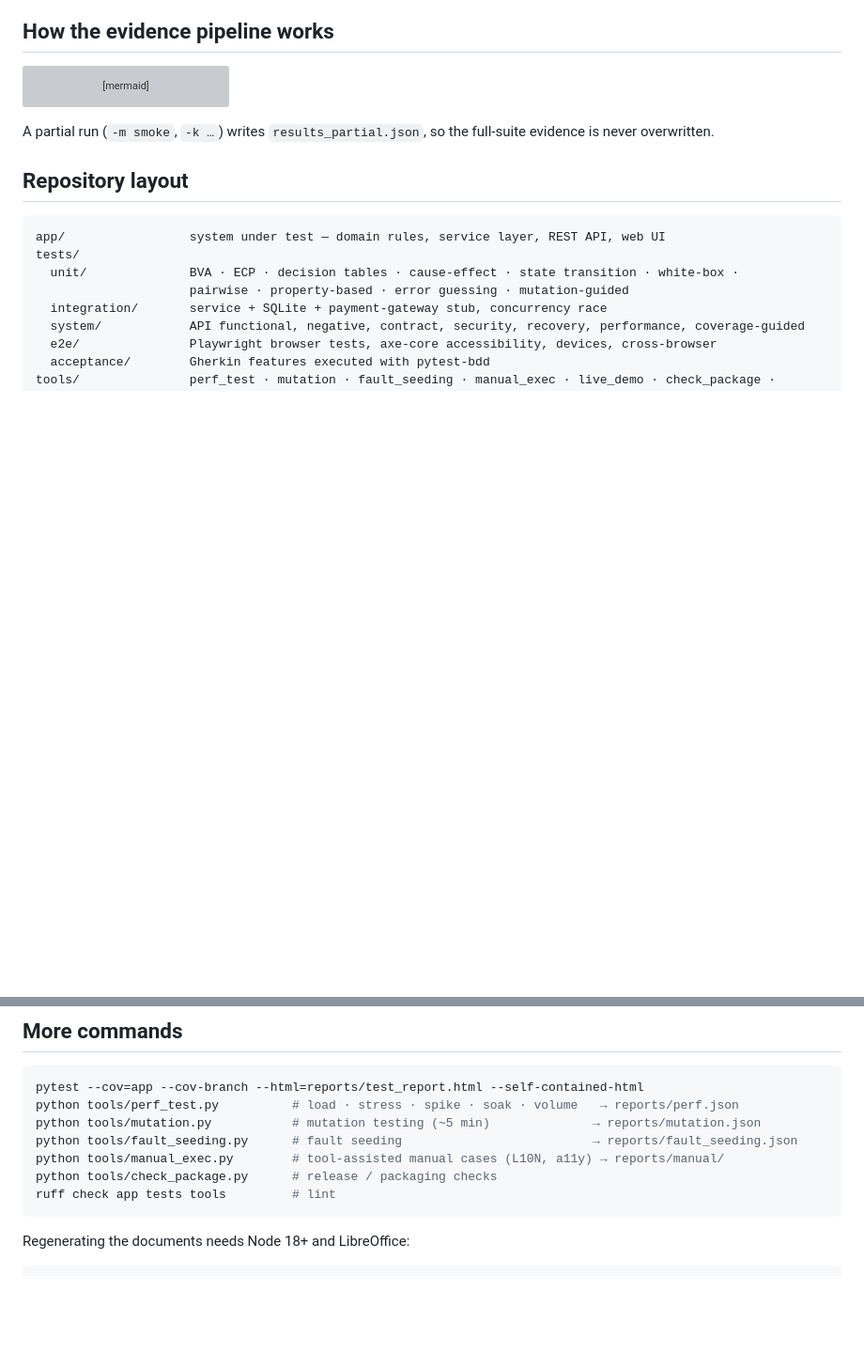
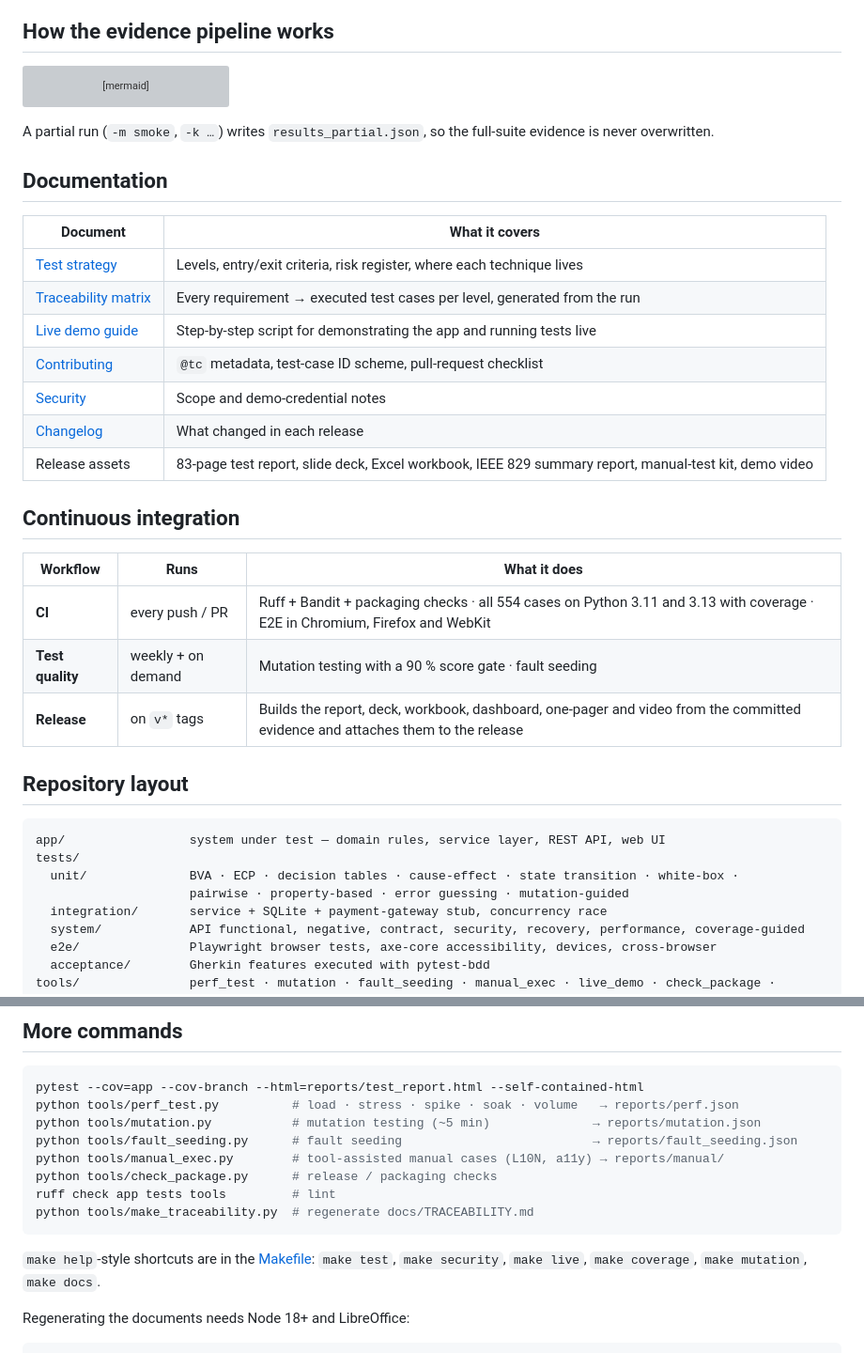
Before and after one commit to RaktimChandra/hotel-reservation-vv, a Markdown page: README.md, 2 parts joined by grey strips. Shown at 94% size. GitHub-like rendering; blank space fills up the shorter version; grey boxes are pictures that could not be loaded.

Commit message:
docs(readme): add documentation index, CI overview and workflow badges
Co-Authored-By: Claude Opus 5.5 <noreply@anthropic.com>
Claude-Session: https://claude.ai/code/session_01JeRXBhjqR88EtiLBmsdRxe

````diff
--- a/README.md
+++ b/README.md
@@ -88,6 +90,26 @@ flowchart LR
 
 A partial run (`-m smoke`, `-k …`) writes `results_partial.json`, so the full-suite evidence is never overwritten.
 
+## Documentation
+
+| Document | What it covers |
+|---|---|
+| [Test strategy](docs/TEST_STRATEGY.md) | Levels, entry/exit criteria, risk register, where each technique lives |
+| [Traceability matrix](docs/TRACEABILITY.md) | Every requirement → executed test cases per level, generated from the run |
+| [Live demo guide](docs/DEMO.md) | Step-by-step script for demonstrating the app and running tests live |
+| [Contributing](CONTRIBUTING.md) | `@tc` metadata, test-case ID scheme, pull-request checklist |
+| [Security](SECURITY.md) | Scope and demo-credential notes |
+| [Changelog](CHANGELOG.md) | What changed in each release |
+| Release assets | 83-page test report, slide deck, Excel workbook, IEEE 829 summary report, manual-test kit, demo video |
+
+## Continuous integration
+
+| Workflow | Runs | What it does |
+|---|---|---|
+| **CI** | every push / PR | Ruff + Bandit + packaging checks · all 554 cases on Python 3.11 and 3.13 with coverage · E2E in Chromium, Firefox and WebKit |
+| **Test quality** | weekly + on demand | Mutation testing with a 90 % score gate · fault seeding |
+| **Release** | on `v*` tags | Builds the report, deck, workbook, dashboard, one-pager and video from the committed evidence and attaches them to the release |
+
 ## Repository layout
 
 ```
@@ -115,7 +137,10 @@ python tools/fault_seeding.py      # fault seeding                          →
 python tools/manual_exec.py        # tool-assisted manual cases (L10N, a11y) → reports/manual/
 python tools/check_package.py      # release / packaging checks
 ruff check app tests tools         # lint
+python tools/make_traceability.py  # regenerate docs/TRACEABILITY.md
 ```
+
+`make help`-style shortcuts are in the [Makefile](Makefile): `make test`, `make security`, `make live`, `make coverage`, `make mutation`, `make docs`.
 
 Regenerating the documents needs Node 18+ and LibreOffice:
 
````
Also changed, not shown: other parts of README.md (+2 -0 lines).
